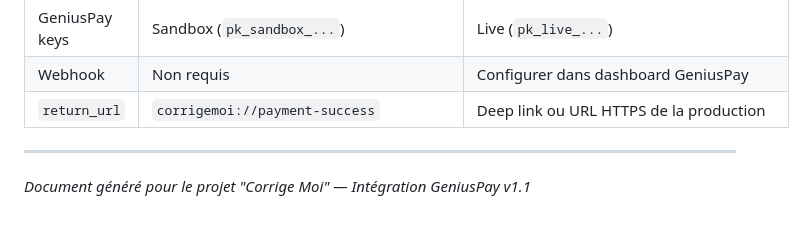
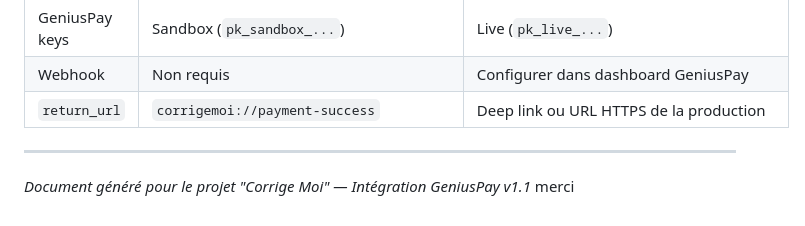
Before and after one commit to Dadihans23/CORRECTION-APP-BACKEND, a Markdown page: FLUTTER_GENIUSPAY_INTEGRATION.md, the part around the change. Rendered like a GitHub page.

```diff
--- a/FLUTTER_GENIUSPAY_INTEGRATION.md
+++ b/FLUTTER_GENIUSPAY_INTEGRATION.md
@@ -740,4 +740,4 @@ curl -X GET http://172.20.10.2:8000/api/subscription/my-subscription/ \
 
 ---
 
-*Document généré pour le projet "Corrige Moi" — Intégration GeniusPay v1.1*
+*Document généré pour le projet "Corrige Moi" — Intégration GeniusPay v1.1* merci
```
